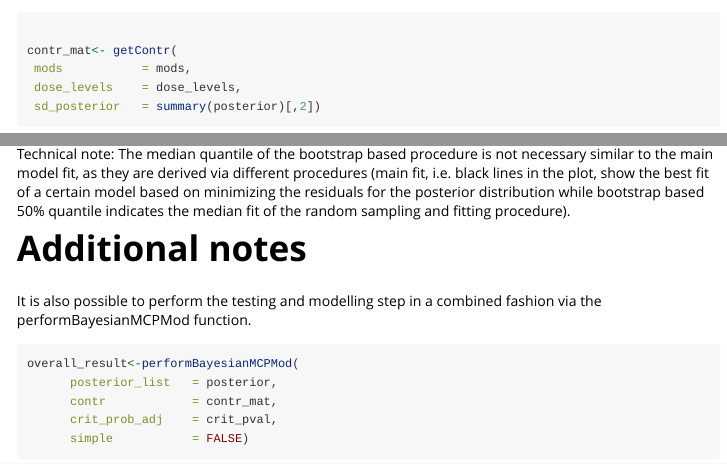
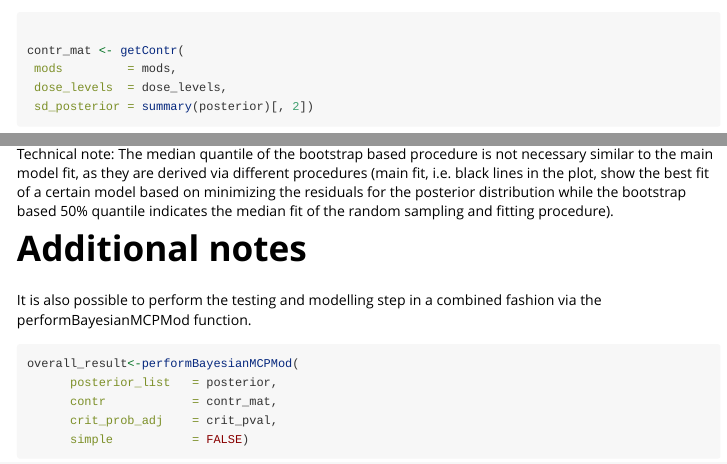
Before and after one commit to Boehringer-Ingelheim/BayesianMCPMod, an R Markdown document (vignettes/analysis_normal.Rmd): the page in a window 1100 px wide, from 4400 px down, and a second part further down, joined at a grey line. Rendered offline with R 4.5, knitr and Pandoc, with nearby package versions; some code elsewhere in the file could not run offline.

Commit message:
- some code beautification and typo fixing

````diff
--- a/vignettes/analysis_normal.Rmd
+++ b/vignettes/analysis_normal.Rmd
@@ -250,20 +250,16 @@ Via the predict function one can also receive estimates for dose levels that wer
 It is possible to plot the fitted dose response models and an AIC based average model (black lines). To assess the uncertainty one can in addition visualize credible bands (orange shaded areas, the default is set to 50% and 95%). These credible bands are calculated as follows.
 Samples from the posterior distribution are drawn and for every sample the simplified fitting step and a prediction is performed. These fits are then used to identify and visualize the specified quantiles.
 The bootstrap based quantiles can also be directly calculated and displayed via the getbootstrapQuantiles function.
-
-
 ```{r Visualization and interpretation of the results}
-predict(fit, doses = c(0, 2.5,4, 5,7, 10))
-
+predict(fit, doses = c(0, 2.5, 4, 5, 7, 10))
 
 plot(fit, cr_bands = TRUE)
 plot(fit_simple, cr_bands = TRUE)
 
-
-getBootstrapQuantiles(fit, quantiles = c(0.025,0.5, 0.975), doses = c(0, 2.5,4, 5,7, 10))
+getBootstrapQuantiles(fit, quantiles = c(0.025, 0.5, 0.975), doses = c(0, 2.5, 4, 5, 7, 10))
 ```
 
-Technical note: The median quantile of the bootstrap based procedure is not necessary similar to the main model fit, as they are derived via different procedures (main fit, i.e. black lines in the plot, show the best fit of a certain model based on minimizing the residuals for the posterior distribution while bootstrap based 50% quantile indicates the median fit of the random sampling and fitting procedure).
+Technical note: The median quantile of the bootstrap based procedure is not necessary similar to the main model fit, as they are derived via different procedures (main fit, i.e. black lines in the plot, show the best fit of a certain model based on minimizing the residuals for the posterior distribution while the bootstrap based 50% quantile indicates the median fit of the random sampling and fitting procedure).
 
 # Additional notes
 It is also possible to perform the testing and modelling step in a combined fashion via the performBayesianMCPMod function.
````
Also changed, not shown: R/BMCPMod.R (+129 -99 lines), R/bootstrapping.R (+26 -16 lines), R/modelling.R (+22 -14 lines), R/plot.R (+28 -21 lines), R/posterior.R (+12 -9 lines), R/s3methods.R (+4 -3 lines), R/simulation.R (+20 -18 lines), vignettes/Simulation_Example.Rmd (+4 -4 lines), vignettes/analysis_normal.Rmd (18 more changed lines), 11 other files.
